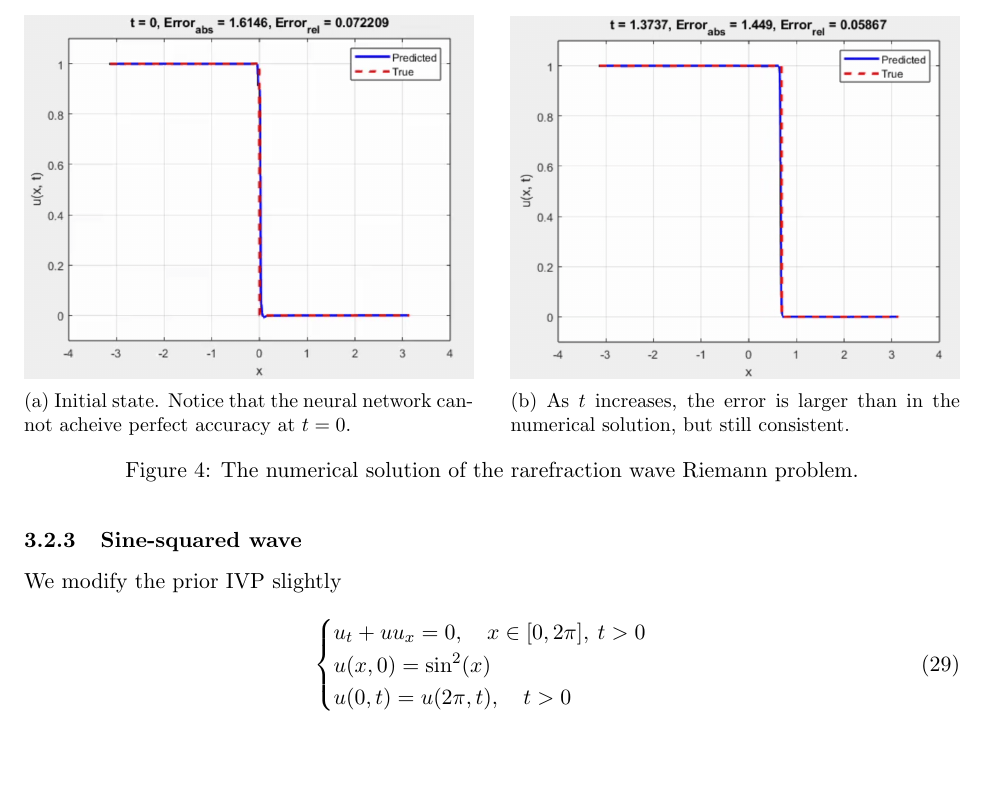
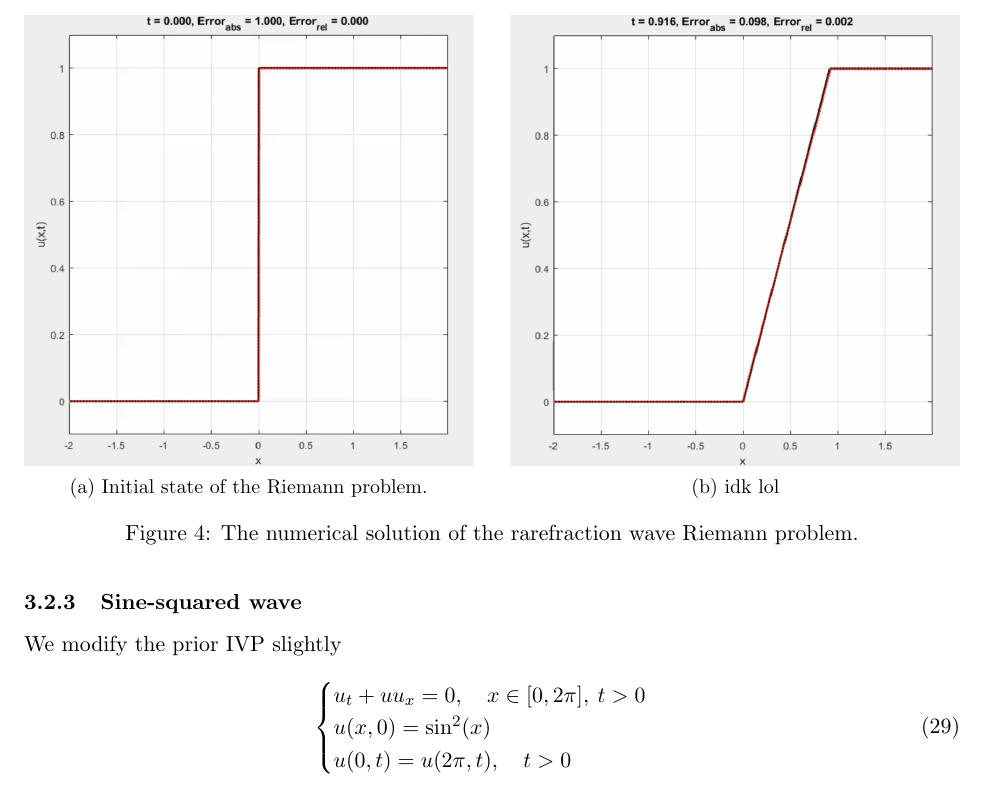
Before and after one commit to agormann/MACM416-project, a LaTeX document (LaTeX/report.tex): part of page 8 of 10, cut at the place of the change, the shorter picture padded with empty space. Compiled offline with pdfLaTeX.

Commit message:
pushing bc last tex might be broken

```diff
--- a/LaTeX/report.tex
+++ b/LaTeX/report.tex
@@ -302,21 +302,21 @@ Instead of a shockwave, the analytical solution is characterized by a rarefactio
 
 Once again, we attempted both a numerical approach and a PINN approach. Once again, the numerical approach was fast, accurate, and consistent. Some plots are shown below.
 
+
 \begin{figure}
 \centering
     \begin{subfigure}{.48\textwidth}
         \centering
-        \includegraphics[width=1.0\textwidth]{t0_NN_shockwave.png}
-        \caption{Initial state. Notice that the neural network cannot acheive perfect accuracy at $t=0$.}
+        \includegraphics[width=1.0\textwidth]{t0_rarefraction.png}
+        \caption{Initial state of the Riemann problem.}
     \end{subfigure}\hfill
     \begin{subfigure}{.48\textwidth}
         \centering
-        \includegraphics[width=1\textwidth]{t137_NN_shockwave.png}
-        \caption{As $t$ increases, the error is larger than in the numerical solution, but still consistent.}
+        \includegraphics[width=1\textwidth]{t1_rarefraction.png}
+        \caption{idk lol}
     \end{subfigure}
     \caption{The numerical solution of the rarefraction wave Riemann problem.}
 \end{figure}
-
 
 
 
```
